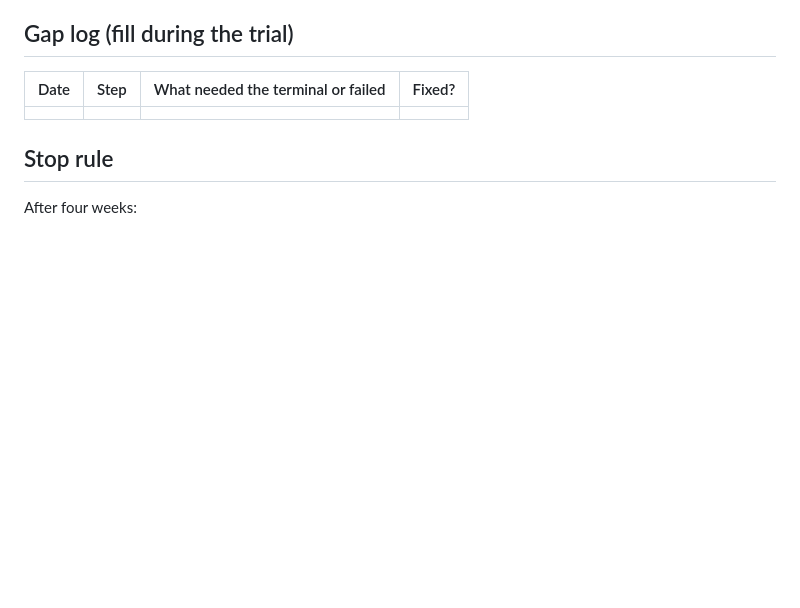
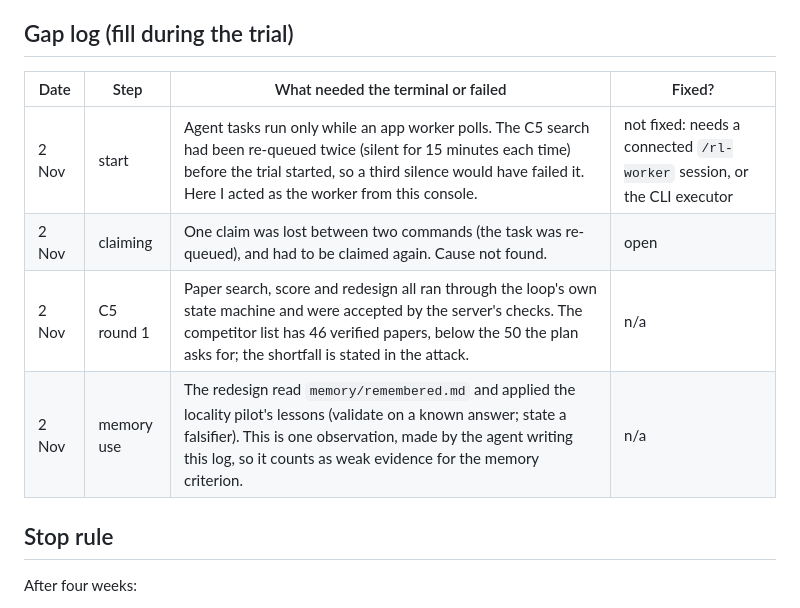
Before and after one commit to raja21068/ResearchLedger, a Markdown page: docs/MVP_EVALUATION.md, the part around the change. GitHub-like rendering; blank space fills up the shorter version.

Commit message:
docs: first trial observations in the MVP evaluation gap log
Co-Authored-By: Claude Sonnet 5.5 <noreply@anthropic.com>

```diff
--- a/docs/MVP_EVALUATION.md
+++ b/docs/MVP_EVALUATION.md
@@ -57,7 +57,10 @@ lesson. Path:
 
 | Date | Step | What needed the terminal or failed | Fixed? |
 |---|---|---|---|
-| | | | |
+| 2 Nov | start | Agent tasks run only while an app worker polls. The C5 search had been re-queued twice (silent for 15 minutes each time) before the trial started, so a third silence would have failed it. Here I acted as the worker from this console. | not fixed: needs a connected `/rl-worker` session, or the CLI executor |
+| 2 Nov | claiming | One claim was lost between two commands (the task was re-queued), and had to be claimed again. Cause not found. | open |
+| 2 Nov | C5 round 1 | Paper search, score and redesign all ran through the loop's own state machine and were accepted by the server's checks. The competitor list has 46 verified papers, below the 50 the plan asks for; the shortfall is stated in the attack. | n/a |
+| 2 Nov | memory use | The redesign read `memory/remembered.md` and applied the locality pilot's lessons (validate on a known answer; state a falsifier). This is one observation, made by the agent writing this log, so it counts as weak evidence for the memory criterion. | n/a |
 
 ## Stop rule
 
```
